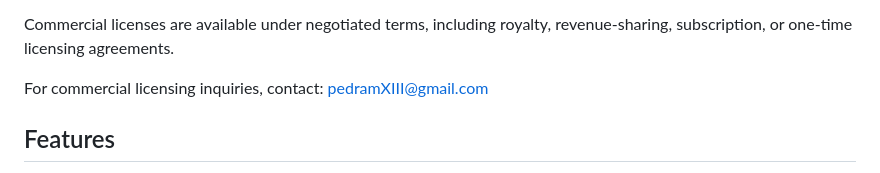
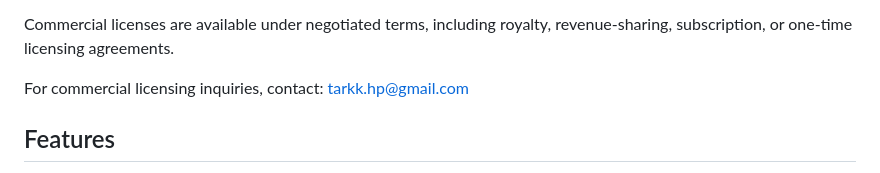
Before and after one commit to HPTarkk/Tark, a Markdown page: README.md, the part around the change. Drawn GitHub-style.

Commit message:
Change licensing inquiry email address
Updated contact email for commercial licensing inquiries.

```diff
--- a/README.md
+++ b/README.md
@@ -23,7 +23,7 @@ If you wish to use this software in a proprietary or closed-source product, or i
 Commercial licenses are available under negotiated terms, including royalty, revenue-sharing, subscription, or one-time licensing agreements.
 
 For commercial licensing inquiries, contact:
-pedramXIII@gmail.com
+tarkk.hp@gmail.com
 
 ## Features
 
```
